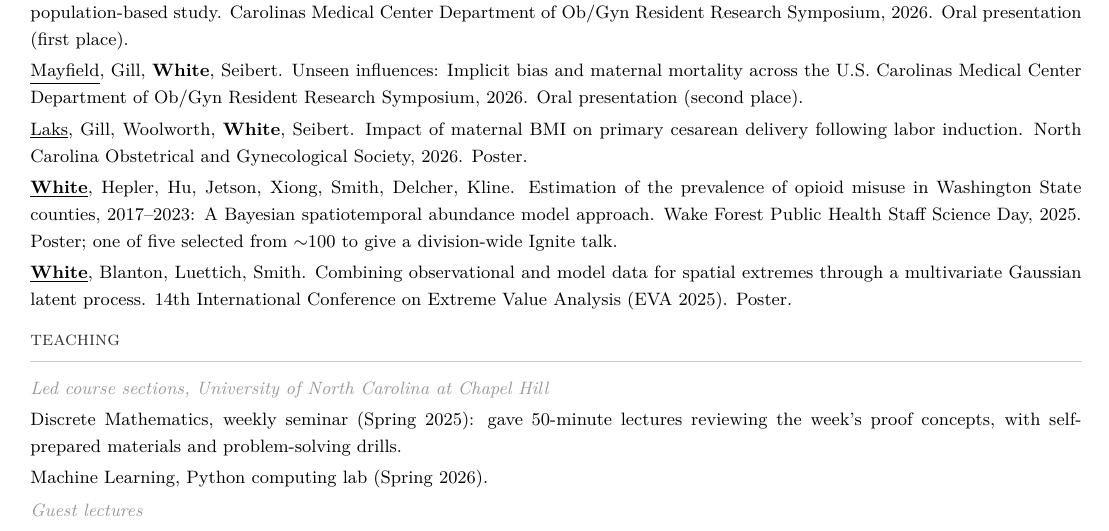
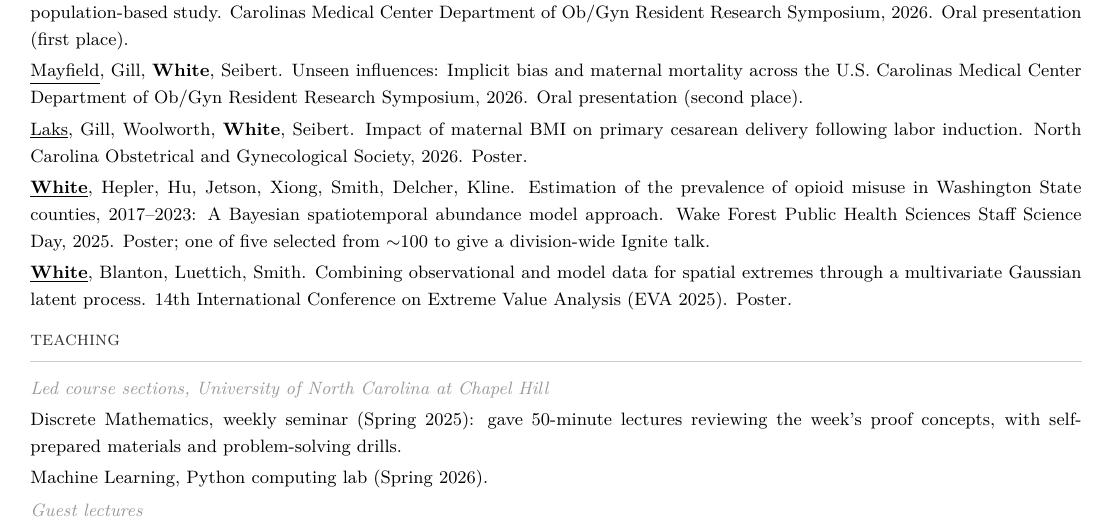
Before and after one commit to BrianNathanWhite/briannathanwhite.github.io, a LaTeX CV (cv.tex): part of page 2 of 3, cut so that both start at the same text. Compiled offline with pdfLaTeX.

Commit message:
Correct Ignite venue to Public Health Sciences (PHS) Staff Science Day

```diff
--- a/cv.tex
+++ b/cv.tex
@@ -105,7 +105,7 @@ Lassiter, \textbf{White}, et al. Parental concerns about tap water associated wi
 \underline{Laks}, Gill, Woolworth, \textbf{White}, Seibert. Impact of maternal BMI on primary cesarean delivery following labor induction: A population-based study. Carolinas Medical Center Department of Ob/Gyn Resident Research Symposium, 2026. Oral presentation (first place). \\[2pt]
 \underline{Mayfield}, Gill, \textbf{White}, Seibert. Unseen influences: Implicit bias and maternal mortality across the U.S. Carolinas Medical Center Department of Ob/Gyn Resident Research Symposium, 2026. Oral presentation (second place). \\[2pt]
 \underline{Laks}, Gill, Woolworth, \textbf{White}, Seibert. Impact of maternal BMI on primary cesarean delivery following labor induction. North Carolina Obstetrical and Gynecological Society, 2026. Poster. \\[2pt]
-\underline{\textbf{White}}, Hepler, Hu, Jetson, Xiong, Smith, Delcher, Kline. Estimation of the prevalence of opioid misuse in Washington State counties, 2017--2023: A Bayesian spatiotemporal abundance model approach. Wake Forest Public Health Staff Science Day, 2025. Poster; one of five selected from ${\sim}$100 to give a division-wide Ignite talk. \\[2pt]
+\underline{\textbf{White}}, Hepler, Hu, Jetson, Xiong, Smith, Delcher, Kline. Estimation of the prevalence of opioid misuse in Washington State counties, 2017--2023: A Bayesian spatiotemporal abundance model approach. Wake Forest Public Health Sciences Staff Science Day, 2025. Poster; one of five selected from ${\sim}$100 to give a division-wide Ignite talk. \\[2pt]
 \underline{\textbf{White}}, Blanton, Luettich, Smith. Combining observational and model data for spatial extremes through a multivariate Gaussian latent process. 14th International Conference on Extreme Value Analysis (EVA 2025). Poster.
 }
 
```
Also changed, not shown: cv.pdf.
